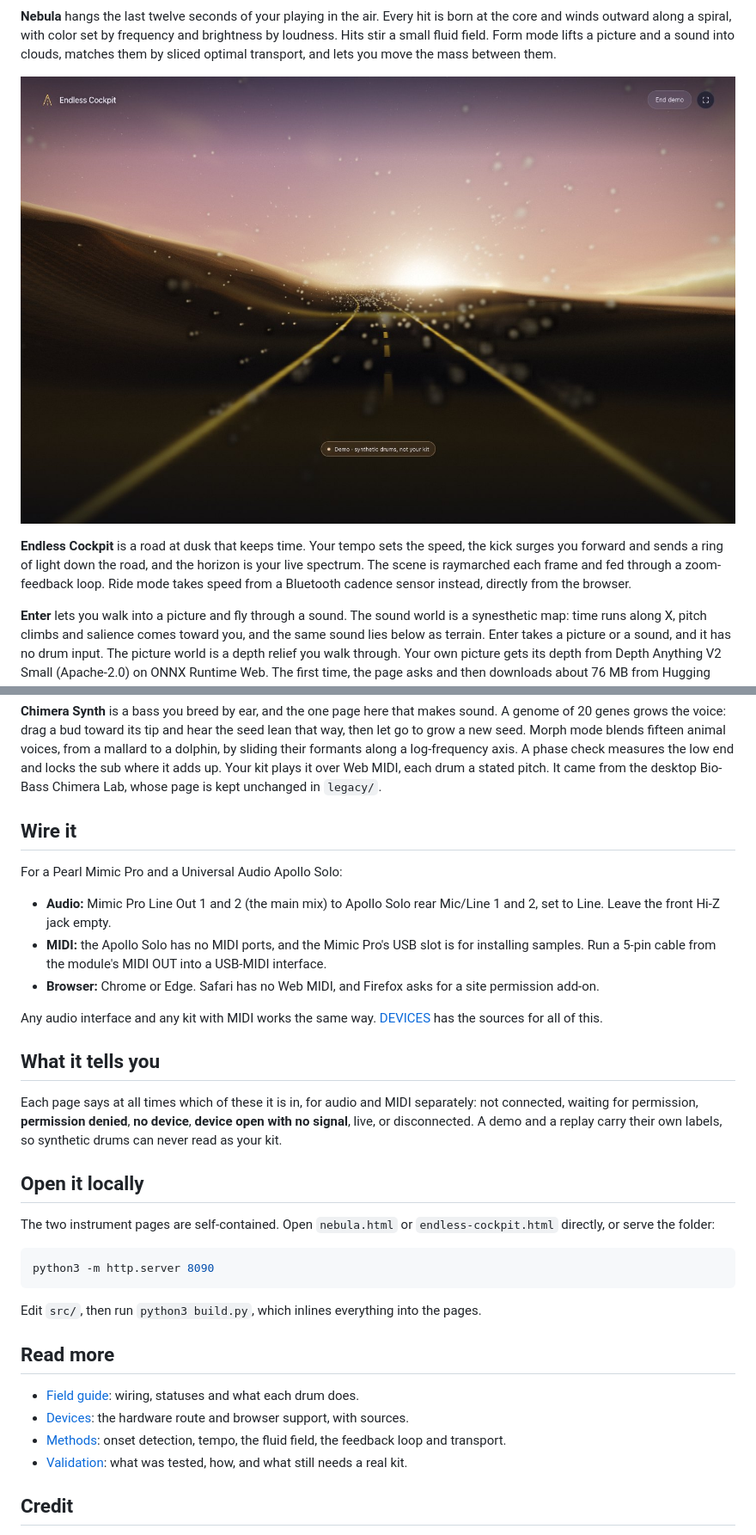
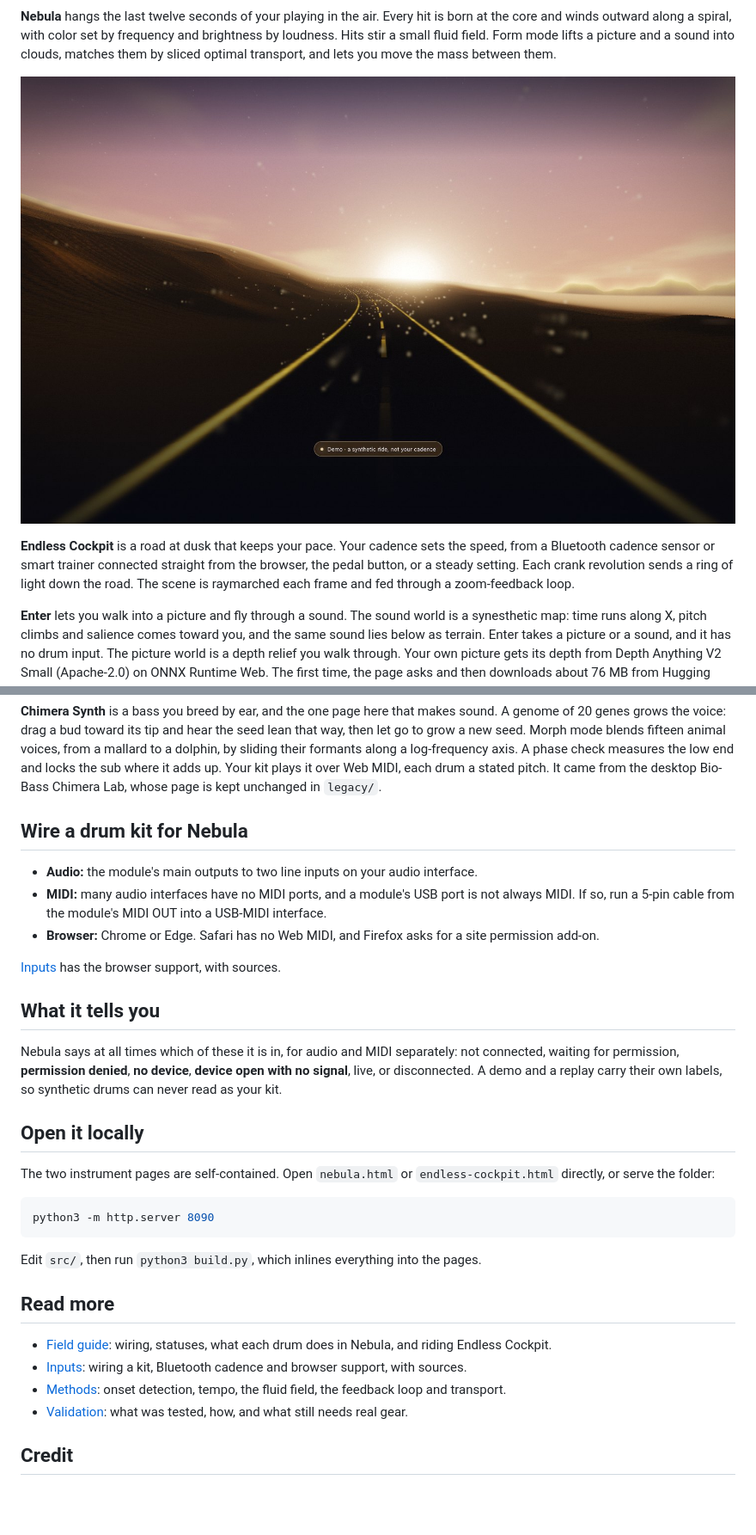
Before and after one commit to patrickiben/generative-av-labs, a Markdown page: README.md, 2 parts joined by grey strips. Shown at 86% size. Drawn GitHub-style; pictures changed too: docs/endless-cockpit.jpg; blank space fills up the shorter version.

```diff
--- a/README.md
+++ b/README.md
@@ -10,7 +10,7 @@ Browser instruments that turn an electronic drum kit into light and sound. Plug
 
 ![Endless Cockpit during the demo](docs/endless-cockpit.jpg)
 
-**Endless Cockpit** is a road at dusk that keeps time. Your tempo sets the speed, the kick surges you forward and sends a ring of light down the road, and the horizon is your live spectrum. The scene is raymarched each frame and fed through a zoom-feedback loop. Ride mode takes speed from a Bluetooth cadence sensor instead, directly from the browser.
+**Endless Cockpit** is a road at dusk that keeps your pace. Your cadence sets the speed, from a Bluetooth cadence sensor or smart trainer connected straight from the browser, the pedal button, or a steady setting. Each crank revolution sends a ring of light down the road. The scene is raymarched each frame and fed through a zoom-feedback loop.
 
 **Enter** lets you walk into a picture and fly through a sound. The sound world is a synesthetic map: time runs along X, pitch climbs and salience comes toward you, and the same sound lies below as terrain. Enter takes a picture or a sound, and it has no drum input. The picture world is a depth relief you walk through. Your own picture gets its depth from Depth Anything V2 Small (Apache-2.0) on ONNX Runtime Web. The first time, the page asks and then downloads about 76 MB from Hugging Face and jsDelivr. Without WebGPU, it downloads about 41 MB and runs on the processor. The print world casts a sound into a watertight STL. Grow World and Make 3D Object stay in the desktop app, because no browser path was found for SDXL or TripoSR.
 
@@ -20,19 +20,17 @@ Browser instruments that turn an electronic drum kit into light and sound. Plug
 
 **Chimera Synth** is a bass you breed by ear, and the one page here that makes sound. A genome of 20 genes grows the voice: drag a bud toward its tip and hear the seed lean that way, then let go to grow a new seed. Morph mode blends fifteen animal voices, from a mallard to a dolphin, by sliding their formants along a log-frequency axis. A phase check measures the low end and locks the sub where it adds up. Your kit plays it over Web MIDI, each drum a stated pitch. It came from the desktop Bio-Bass Chimera Lab, whose page is kept unchanged in `legacy/`.
 
-## Wire it
+## Wire a drum kit for Nebula
 
-For a Pearl Mimic Pro and a Universal Audio Apollo Solo:
-
-- **Audio:** Mimic Pro Line Out 1 and 2 (the main mix) to Apollo Solo rear Mic/Line 1 and 2, set to Line. Leave the front Hi-Z jack empty.
-- **MIDI:** the Apollo Solo has no MIDI ports, and the Mimic Pro's USB slot is for installing samples. Run a 5-pin cable from the module's MIDI OUT into a USB-MIDI interface.
+- **Audio:** the module's main outputs to two line inputs on your audio interface.
+- **MIDI:** many audio interfaces have no MIDI ports, and a module's USB port is not always MIDI. If so, run a 5-pin cable from the module's MIDI OUT into a USB-MIDI interface.
 - **Browser:** Chrome or Edge. Safari has no Web MIDI, and Firefox asks for a site permission add-on.
 
-Any audio interface and any kit with MIDI works the same way. [DEVICES](docs/DEVICES.md) has the sources for all of this.
+[Inputs](docs/INPUTS.md) has the browser support, with sources.
 
 ## What it tells you
 
-Each page says at all times which of these it is in, for audio and MIDI separately: not connected, waiting for permission, **permission denied**, **no device**, **device open with no signal**, live, or disconnected. A demo and a replay carry their own labels, so synthetic drums can never read as your kit.
+Nebula says at all times which of these it is in, for audio and MIDI separately: not connected, waiting for permission, **permission denied**, **no device**, **device open with no signal**, live, or disconnected. A demo and a replay carry their own labels, so synthetic drums can never read as your kit.
 
 ## Open it locally
 
@@ -46,10 +44,10 @@ Edit `src/`, then run `python3 build.py`, which inlines everything into the page
 
 ## Read more
 
-- [Field guide](field-guide.html): wiring, statuses and what each drum does.
-- [Devices](docs/DEVICES.md): the hardware route and browser support, with sources.
+- [Field guide](field-guide.html): wiring, statuses, what each drum does in Nebula, and riding Endless Cockpit.
+- [Inputs](docs/INPUTS.md): wiring a kit, Bluetooth cadence and browser support, with sources.
 - [Methods](docs/METHODS.md): onset detection, tempo, the fluid field, the feedback loop and transport.
-- [Validation](docs/VALIDATION.md): what was tested, how, and what still needs a real kit.
+- [Validation](docs/VALIDATION.md): what was tested, how, and what still needs real gear.
 
 ## Credit
 
```
Also changed, not shown: other parts of README.md (+1 -1 lines), docs/DEVICES.md (deleted, +0 -51 lines), docs/INPUTS.md (added, +35 -0 lines), docs/METHODS.md (+18 -18 lines), docs/VALIDATION.md (+43 -48 lines), 14 other files.
